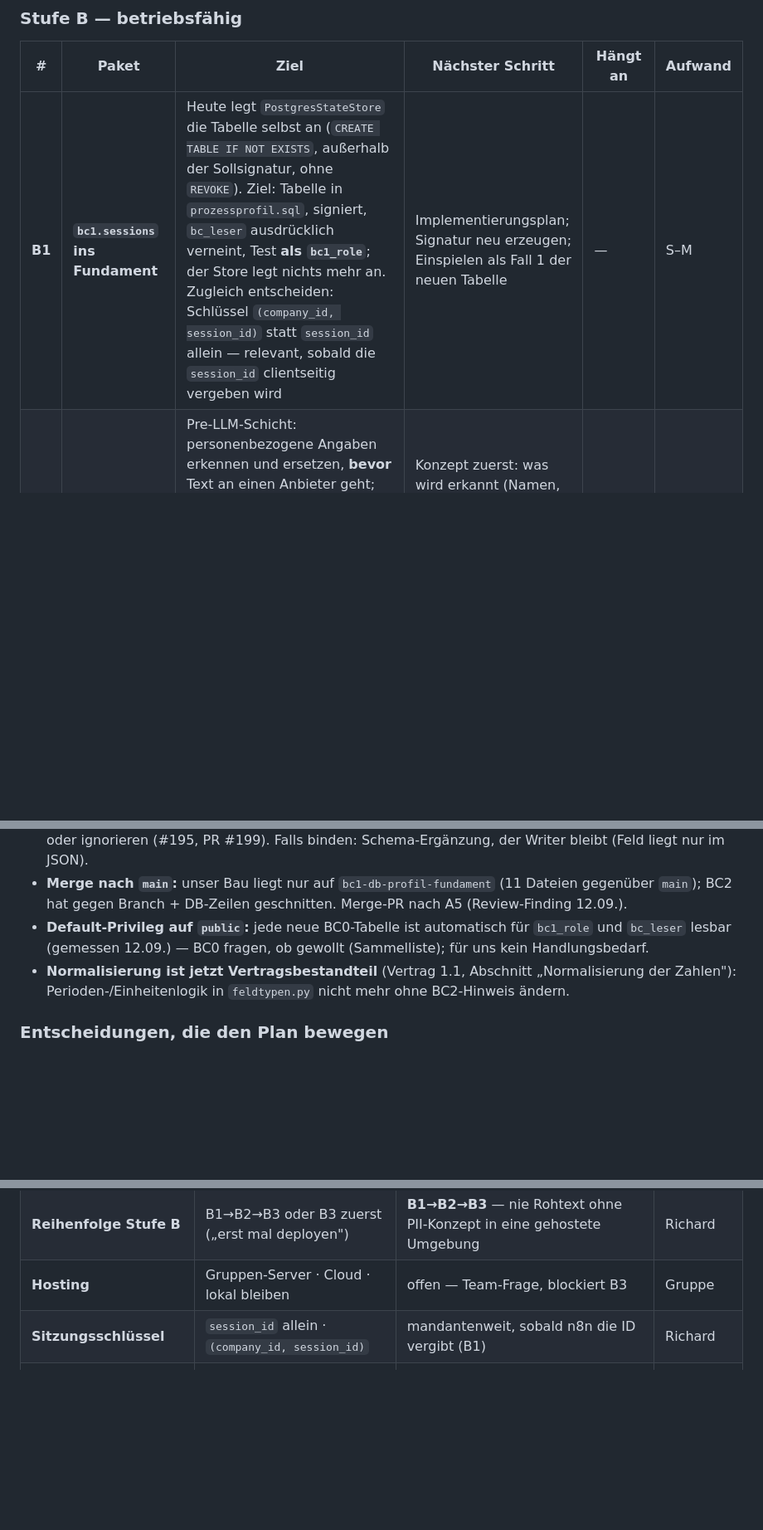
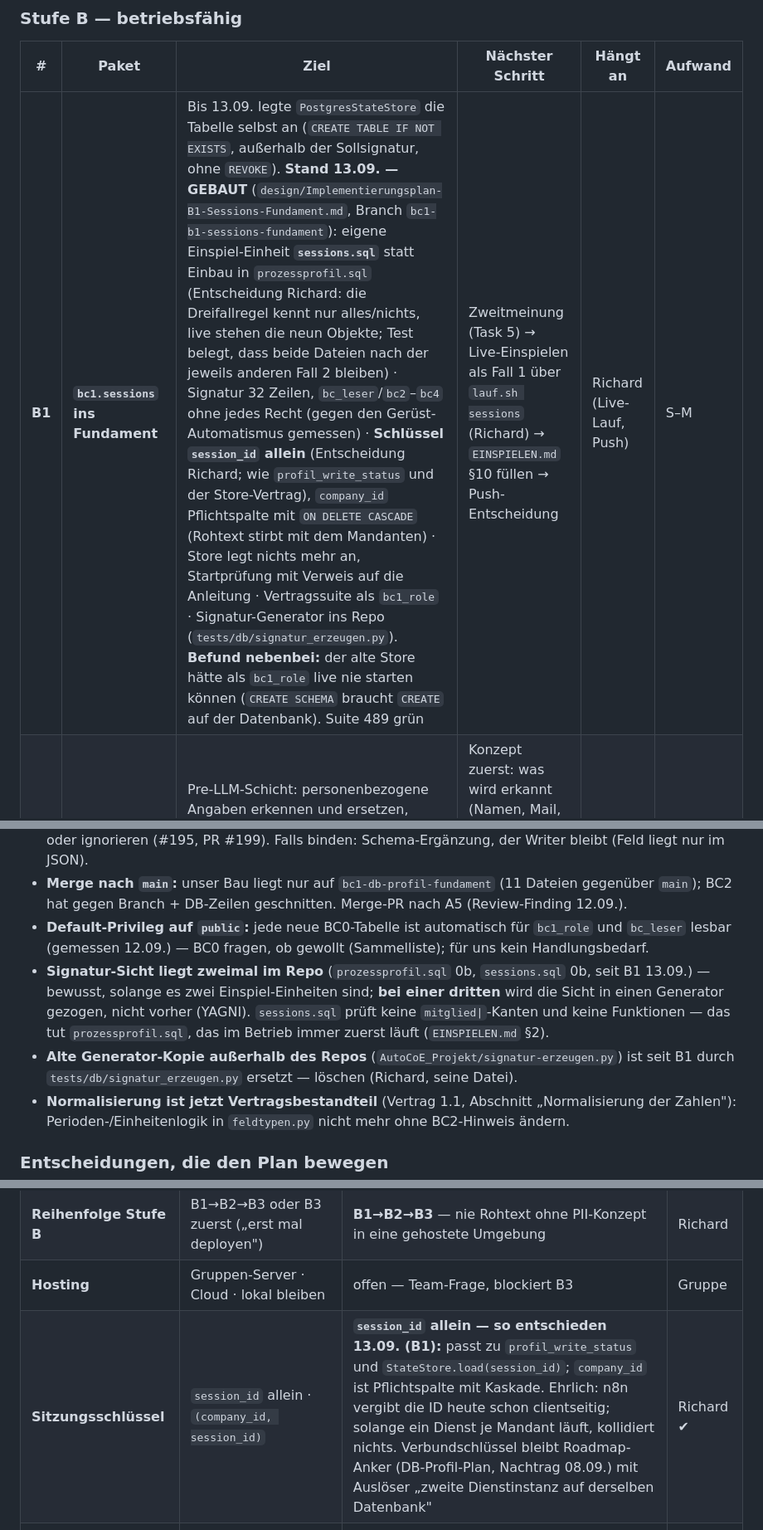
Before and after one commit to pg-coe-kmu/coe-factory, a Markdown page: bc1-context-discovery/design/Abschlussplan-BC1.md, 3 parts joined by grey strips. Shown at 83% size. Drawn GitHub-style; blank space fills up the shorter version.

```diff
--- a/bc1-context-discovery/design/Abschlussplan-BC1.md
+++ b/bc1-context-discovery/design/Abschlussplan-BC1.md
@@ -78,7 +78,7 @@ unklar) und wird beim jeweiligen Implementierungsplan präzisiert.
 
 | # | Paket | Ziel | Nächster Schritt | Hängt an | Aufwand |
 |---|---|---|---|---|---|
-| **B1** | **`bc1.sessions` ins Fundament** | Heute legt `PostgresStateStore` die Tabelle selbst an (`CREATE TABLE IF NOT EXISTS`, außerhalb der Sollsignatur, ohne `REVOKE`). Ziel: Tabelle in `prozessprofil.sql`, signiert, `bc_leser` ausdrücklich verneint, Test **als `bc1_role`**; der Store legt nichts mehr an. Zugleich entscheiden: Schlüssel `(company_id, session_id)` statt `session_id` allein — relevant, sobald die `session_id` clientseitig vergeben wird | Implementierungsplan; Signatur neu erzeugen; Einspielen als Fall 1 der neuen Tabelle | — | S–M |
+| **B1** | **`bc1.sessions` ins Fundament** | Bis 13.09. legte `PostgresStateStore` die Tabelle selbst an (`CREATE TABLE IF NOT EXISTS`, außerhalb der Sollsignatur, ohne `REVOKE`). **Stand 13.09. — GEBAUT** (`design/Implementierungsplan-B1-Sessions-Fundament.md`, Branch `bc1-b1-sessions-fundament`): eigene Einspiel-Einheit **`sessions.sql`** statt Einbau in `prozessprofil.sql` (Entscheidung Richard: die Dreifallregel kennt nur alles/nichts, live stehen die neun Objekte; Test belegt, dass beide Dateien nach der jeweils anderen Fall 2 bleiben) · Signatur 32 Zeilen, `bc_leser`/`bc2`–`bc4` ohne jedes Recht (gegen den Gerüst-Automatismus gemessen) · **Schlüssel `session_id` allein** (Entscheidung Richard; wie `profil_write_status` und der Store-Vertrag), `company_id` Pflichtspalte mit `ON DELETE CASCADE` (Rohtext stirbt mit dem Mandanten) · Store legt nichts mehr an, Startprüfung mit Verweis auf die Anleitung · Vertragssuite als `bc1_role` · Signatur-Generator ins Repo (`tests/db/signatur_erzeugen.py`). **Befund nebenbei:** der alte Store hätte als `bc1_role` live nie starten können (`CREATE SCHEMA` braucht `CREATE` auf der Datenbank). Suite 489 grün | Zweitmeinung (Task 5) → Live-Einspielen als Fall 1 über `lauf.sh sessions` (Richard) → `EINSPIELEN.md` §10 füllen → Push-Entscheidung | Richard (Live-Lauf, Push) | S–M |
 | **B2** | **PII-Filter (#50)** | Pre-LLM-Schicht: personenbezogene Angaben erkennen und ersetzen, **bevor** Text an einen Anbieter geht; Ablage der Rohdaten klären (Interview-Rohtext liegt in `sessions`). Danach **B7-Logging** darauf aufsetzen (Correlation-ID, Latenz, Validierungsfehler — keine Rohdaten) | Konzept zuerst: was wird erkannt (Namen, Mail, Telefon, freie Nennungen), womit (Regex zuerst, LLM nur für Restfälle), wo bleibt das Original | — | M |
 | **B3** | **Deployment** | Dockerfile + `uv lock` (Dependencies sind ungepinnt) + Hosting; **Turn-Claim in der DB** (`SELECT … FOR UPDATE` auf der Session-Zeile — das Transport-Lock greift nur innerhalb eines Prozesses); `/prozesse`-Auth (heute offen); Korrupt-Row-Behandlung (`KorrupterStateError` statt rohem `KeyError`); menschliche Fehlertexte im Chat statt `paket_konflikt` | Hosting-Entscheidung der Gruppe einholen; bis dahin `uvicorn` lokal | Gruppe | M |
 | **B4** | **Dienst-Anmeldung an BC0 + Endpunkte** | Anwendungskonto (Rolle `admin`, `POST /api/auth/login`, HttpOnly-Cookie — Klärpunkt K-E beantwortet) im Dienst mitführen; dann `PUT …/zuordnung` (`zuordnung_quelle='interview'`) und `PUT …/status` (`im_interview`) aufrufen. `am_gate` setzt BC0 selbst | Konto von BC0 erhalten (Adresse ist gemeldet); Client mit Cookie-Jar; Test gegen Fake-BC0 | BC0 | M |
@@ -104,6 +104,8 @@ unklar) und wird beim jeweiligen Implementierungsplan präzisiert.
 - **D3 `step_frequency_per_year`** ist ungebunden; BC2 entscheidet binden (mit Vorrang für den Fokus-Schritt) oder ignorieren (#195, PR #199). Falls binden: Schema-Ergänzung, der Writer bleibt (Feld liegt nur im JSON).
 - **Merge nach `main`:** unser Bau liegt nur auf `bc1-db-profil-fundament` (11 Dateien gegenüber `main`); BC2 hat gegen Branch + DB-Zeilen geschnitten. Merge-PR nach A5 (Review-Finding 12.09.).
 - **Default-Privileg auf `public`:** jede neue BC0-Tabelle ist automatisch für `bc1_role` und `bc_leser` lesbar (gemessen 12.09.) — BC0 fragen, ob gewollt (Sammelliste); für uns kein Handlungsbedarf.
+- **Signatur-Sicht liegt zweimal im Repo** (`prozessprofil.sql` 0b, `sessions.sql` 0b, seit B1 13.09.) — bewusst, solange es zwei Einspiel-Einheiten sind; **bei einer dritten** wird die Sicht in einen Generator gezogen, nicht vorher (YAGNI). `sessions.sql` prüft keine `mitglied|`-Kanten und keine Funktionen — das tut `prozessprofil.sql`, das im Betrieb immer zuerst läuft (`EINSPIELEN.md` §2).
+- **Alte Generator-Kopie außerhalb des Repos** (`AutoCoE_Projekt/signatur-erzeugen.py`) ist seit B1 durch `tests/db/signatur_erzeugen.py` ersetzt — löschen (Richard, seine Datei).
 - **Normalisierung ist jetzt Vertragsbestandteil** (Vertrag 1.1, Abschnitt „Normalisierung der Zahlen"): Perioden-/Einheitenlogik in `feldtypen.py` nicht mehr ohne BC2-Hinweis ändern.
 
 ### Entscheidungen, die den Plan bewegen
@@ -113,7 +115,7 @@ unklar) und wird beim jeweiligen Implementierungsplan präzisiert.
 | **Zielstufe** | A · B · C | **B bis November**, C1 vorgezogen | Richard mit Team |
 | **Reihenfolge Stufe B** | B1→B2→B3 oder B3 zuerst („erst mal deployen") | **B1→B2→B3** — nie Rohtext ohne PII-Konzept in eine gehostete Umgebung | Richard |
 | **Hosting** | Gruppen-Server · Cloud · lokal bleiben | offen — Team-Frage, blockiert B3 | Gruppe |
-| **Sitzungsschlüssel** | `session_id` allein · `(company_id, session_id)` | mandantenweit, sobald n8n die ID vergibt (B1) | Richard |
+| **Sitzungsschlüssel** | `session_id` allein · `(company_id, session_id)` | **`session_id` allein — so entschieden 13.09. (B1):** passt zu `profil_write_status` und `StateStore.load(session_id)`; `company_id` ist Pflichtspalte mit Kaskade. Ehrlich: n8n vergibt die ID heute schon clientseitig; solange ein Dienst je Mandant läuft, kollidiert nichts. Verbundschlüssel bleibt Roadmap-Anker (DB-Profil-Plan, Nachtrag 08.09.) mit Auslöser „zweite Dienstinstanz auf derselben Datenbank" | Richard ✔ |
 | **Stufe C: was davon** | alle vier Schichten · nur Rollen + Doku-Generator | nach Use-Case-Bedarf; Voice/OCR zuletzt | Team |
 | **Rechengrößen unaufgebbar** | aufgebbar lassen (heute) · `identitaetskritisch` | **aufgebbar lassen** — BC2 hält NULL aus, Vertrag 1.1 sagt es ehrlich; **so entschieden 12.09.** | Richard |
 | **`executions_per_run`-Korrektur** | Version 3 sofort · mit C1a in einem Lauf | **mit C1a** — ein Lauf, alle Korrekturen; Version 3 ist in #195 ohne Datum zugesagt | Richard |
```
Also changed, not shown: bc1-context-discovery/design/Implementierungsplan-B1-Sessions-Fundament.md (+1 -1 lines), 1 other file.
